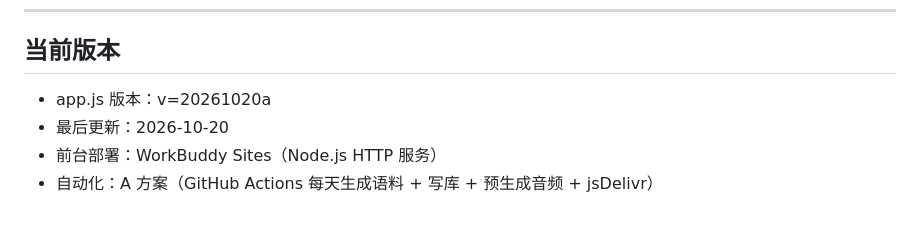
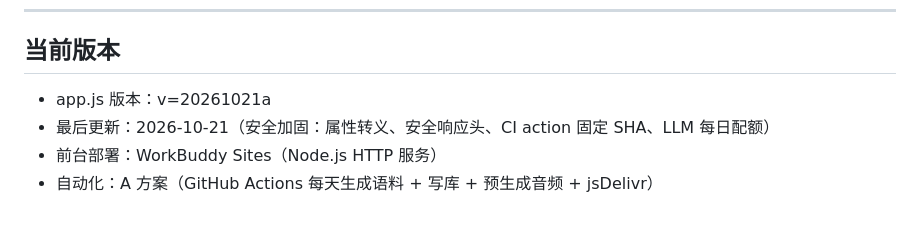
Before and after one commit to CafeNoir-star/daily-english, a Markdown page: PROJECT_README.md, the part around the change. Rendered like a GitHub page.

Commit message:
docs: 更新版本信息与安全加固说明

```diff
--- a/PROJECT_README.md
+++ b/PROJECT_README.md
@@ -175,7 +175,7 @@ oauthRelayBaseUrl: https://www.workbuddy.cn/v2/as/genie-baas/oauth
 
 ## 当前版本
 
-- app.js 版本：v=20261020a
-- 最后更新：2026-10-20
+- app.js 版本：v=20261021a
+- 最后更新：2026-10-21（安全加固：属性转义、安全响应头、CI action 固定 SHA、LLM 每日配额）
 - 前台部署：WorkBuddy Sites（Node.js HTTP 服务）
 - 自动化：A 方案（GitHub Actions 每天生成语料 + 写库 + 预生成音频 + jsDelivr）
```
